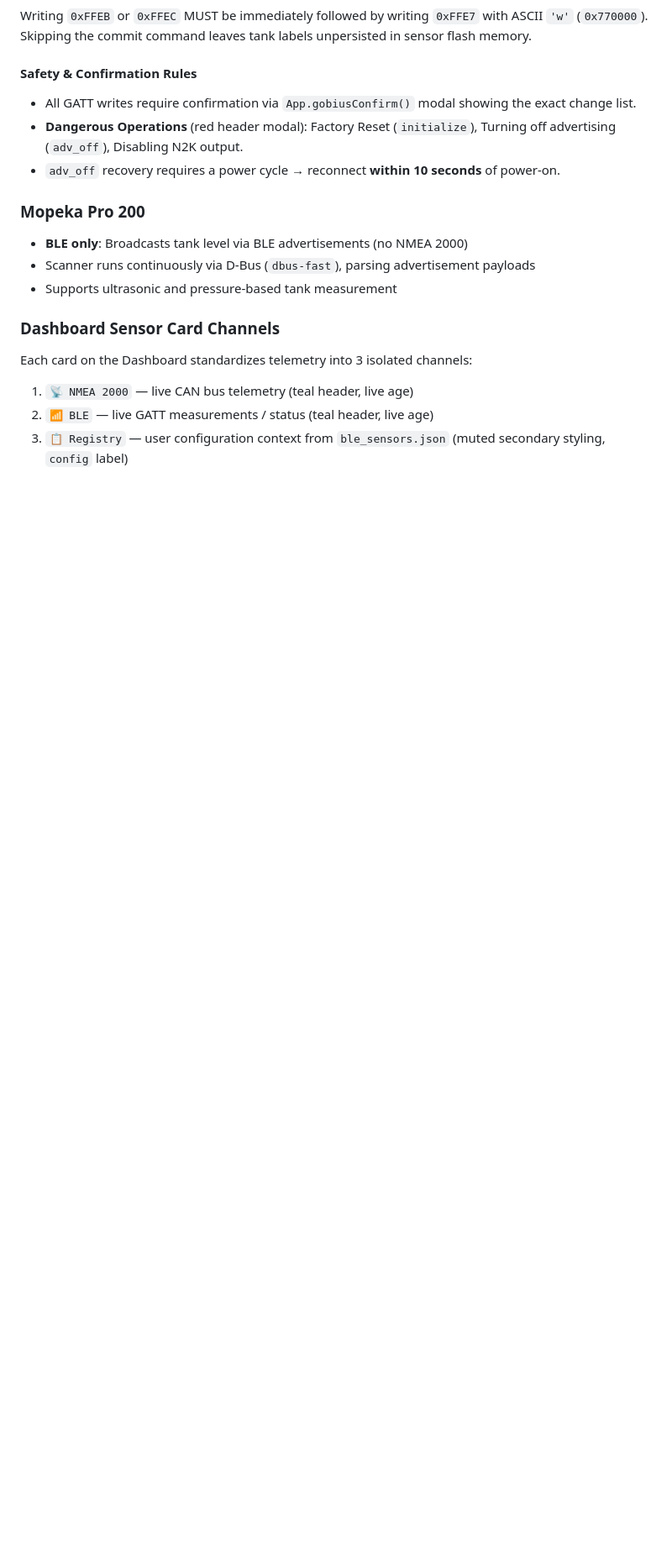
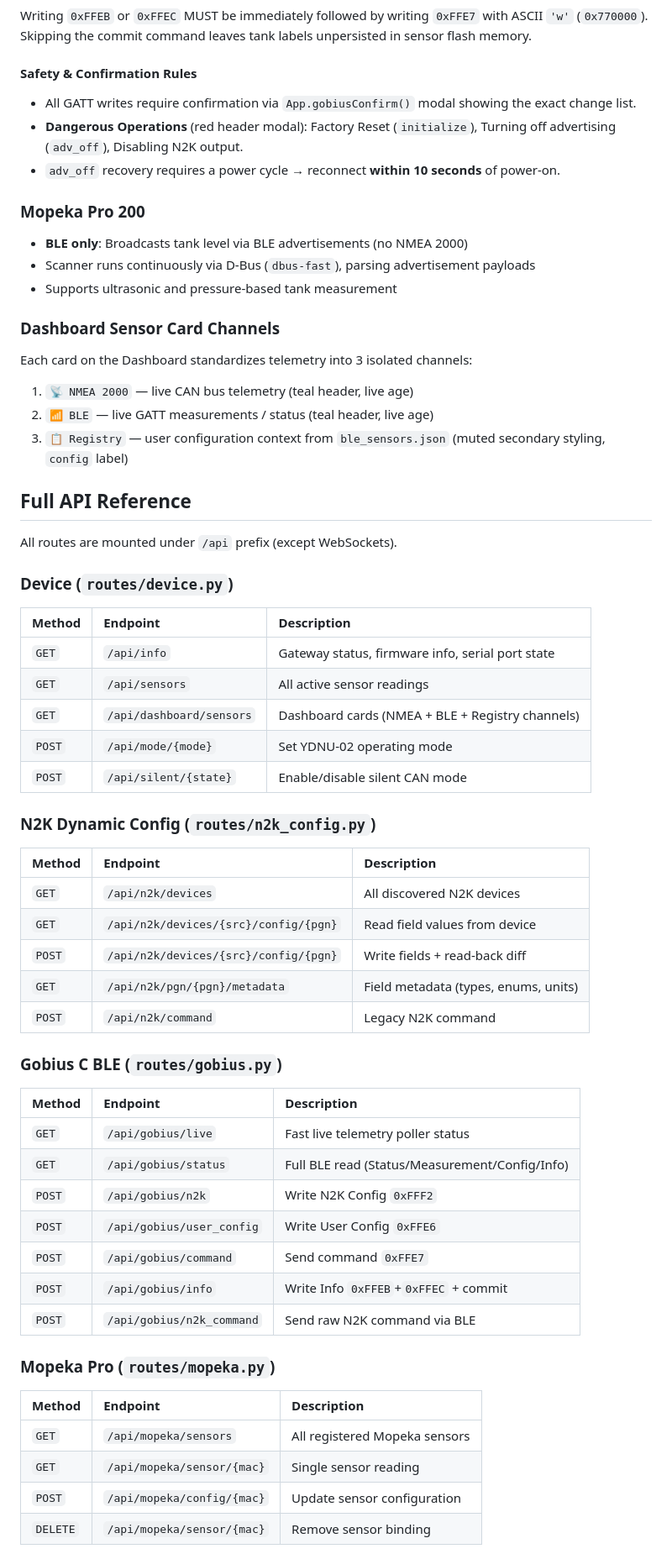
Before and after one commit to dnevera/yacht-n2k-console, a Markdown page: TECHNICAL.md, the part around one of its changes. Shown at 84% size. GitHub-like rendering; blank space fills up the shorter version.

```diff
--- a/TECHNICAL.md
+++ b/TECHNICAL.md
@@ -220,3 +232,44 @@ Each card on the Dashboard standardizes telemetry into 3 isolated channels:
 2. `📶 BLE` — live GATT measurements / status (teal header, live age)
 3. `📋 Registry` — user configuration context from `ble_sensors.json` (muted secondary styling, `config` label)
 
+## Full API Reference
+
+All routes are mounted under `/api` prefix (except WebSockets).
+
+### Device (`routes/device.py`)
+| Method | Endpoint | Description |
+|:---|:---|:---|
+| `GET` | `/api/info` | Gateway status, firmware info, serial port state |
+| `GET` | `/api/sensors` | All active sensor readings |
+| `GET` | `/api/dashboard/sensors` | Dashboard cards (NMEA + BLE + Registry channels) |
+| `POST` | `/api/mode/{mode}` | Set YDNU-02 operating mode |
+| `POST` | `/api/silent/{state}` | Enable/disable silent CAN mode |
+
+### N2K Dynamic Config (`routes/n2k_config.py`)
+| Method | Endpoint | Description |
+|:---|:---|:---|
+| `GET` | `/api/n2k/devices` | All discovered N2K devices |
+| `GET` | `/api/n2k/devices/{src}/config/{pgn}` | Read field values from device |
+| `POST` | `/api/n2k/devices/{src}/config/{pgn}` | Write fields + read-back diff |
+| `GET` | `/api/n2k/pgn/{pgn}/metadata` | Field metadata (types, enums, units) |
+| `POST` | `/api/n2k/command` | Legacy N2K command |
+
+### Gobius C BLE (`routes/gobius.py`)
+| Method | Endpoint | Description |
+|:---|:---|:---|
+| `GET` | `/api/gobius/live` | Fast live telemetry poller status |
+| `GET` | `/api/gobius/status` | Full BLE read (Status/Measurement/Config/Info) |
+| `POST` | `/api/gobius/n2k` | Write N2K Config `0xFFF2` |
+| `POST` | `/api/gobius/user_config` | Write User Config `0xFFE6` |
+| `POST` | `/api/gobius/command` | Send command `0xFFE7` |
+| `POST` | `/api/gobius/info` | Write Info `0xFFEB`+`0xFFEC` + commit |
+| `POST` | `/api/gobius/n2k_command` | Send raw N2K command via BLE |
+
+### Mopeka Pro (`routes/mopeka.py`)
+| Method | Endpoint | Description |
+|:---|:---|:---|
+| `GET` | `/api/mopeka/sensors` | All registered Mopeka sensors |
+| `GET` | `/api/mopeka/sensor/{mac}` | Single sensor reading |
+| `POST` | `/api/mopeka/config/{mac}` | Update sensor configuration |
+| `DELETE` | `/api/mopeka/sensor/{mac}` | Remove sensor binding |
+
```
Also changed, not shown: other parts of TECHNICAL.md (+75 -13 lines), README.md (+4 -2 lines).
